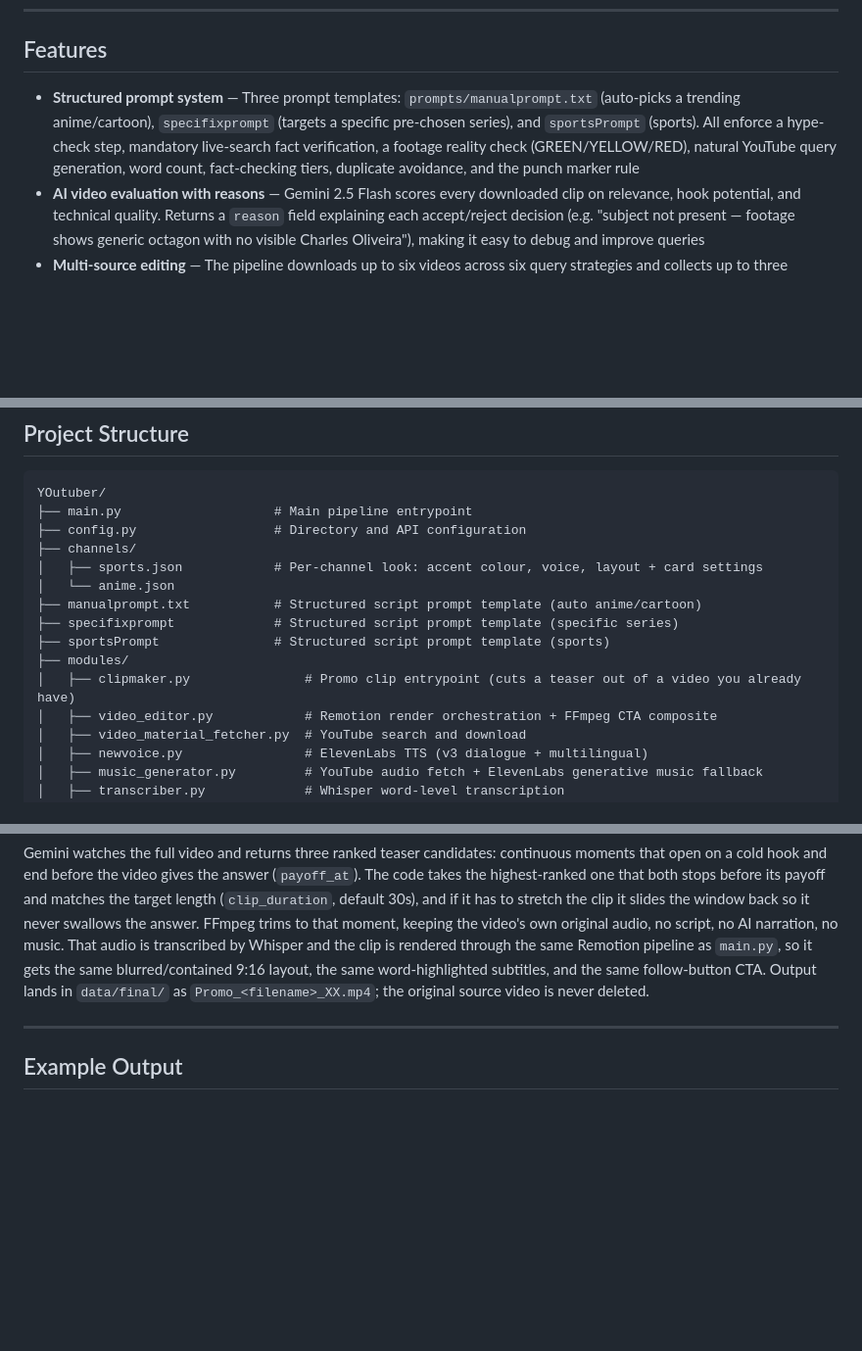
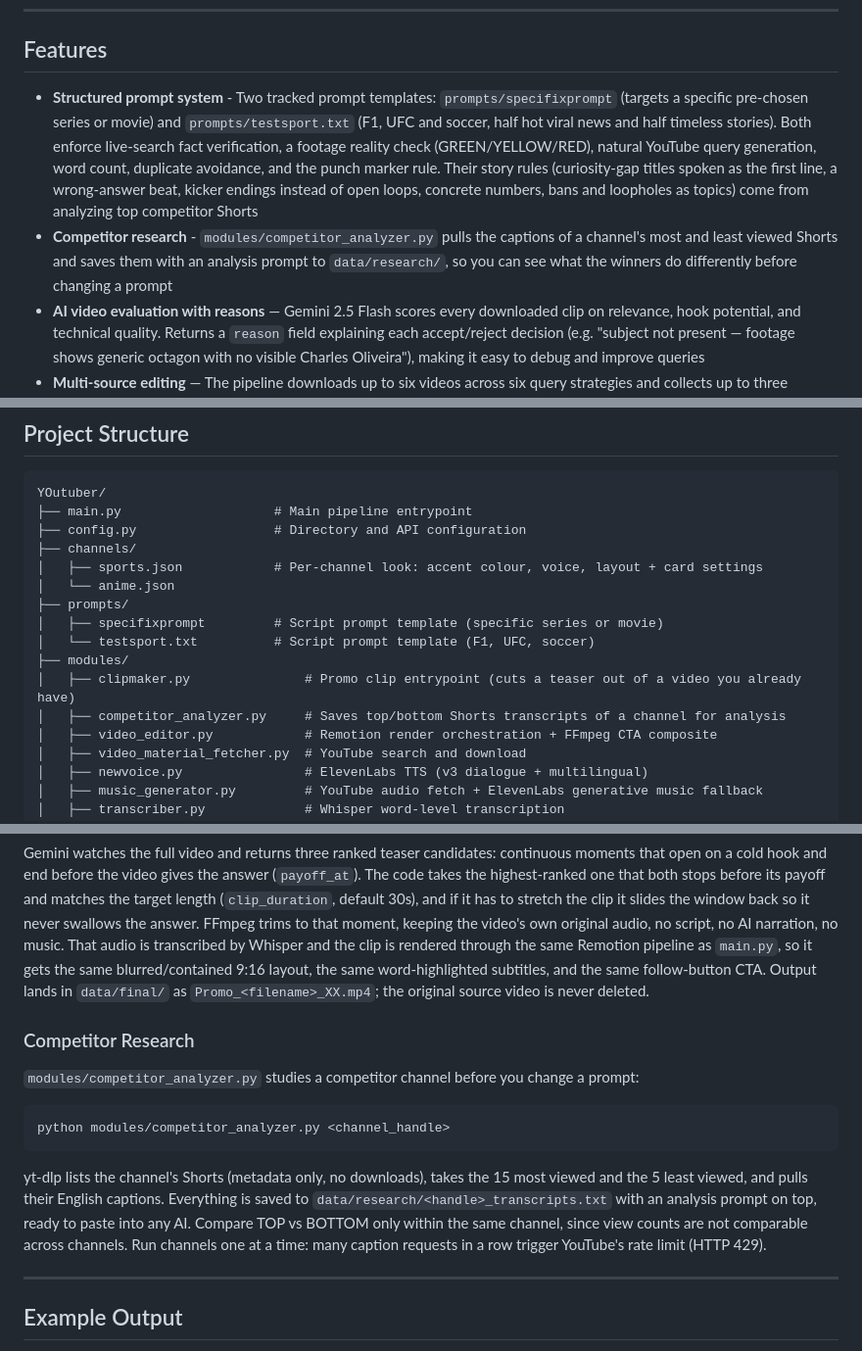
Before and after one commit to nsergeyan/ai-shorts-pipeline, a Markdown page: README.md, 3 parts joined by grey strips. Shown at 98% size. Rendered like a GitHub page; blank space fills up the shorter version.

Commit message:
Update README for the new prompts and competitor analyzer

````diff
--- a/README.md
+++ b/README.md
@@ -19,7 +19,8 @@ Each stage passes structured data to the next. If the AI rejects a video (bad qu
 
 ## Features
 
-- **Structured prompt system** — Three prompt templates: `prompts/manualprompt.txt` (auto-picks a trending anime/cartoon), `specifixprompt` (targets a specific pre-chosen series), and `sportsPrompt` (sports). All enforce a hype-check step, mandatory live-search fact verification, a footage reality check (GREEN/YELLOW/RED), natural YouTube query generation, word count, fact-checking tiers, duplicate avoidance, and the punch marker rule
+- **Structured prompt system** - Two tracked prompt templates: `prompts/specifixprompt` (targets a specific pre-chosen series or movie) and `prompts/testsport.txt` (F1, UFC and soccer, half hot viral news and half timeless stories). Both enforce live-search fact verification, a footage reality check (GREEN/YELLOW/RED), natural YouTube query generation, word count, duplicate avoidance, and the punch marker rule. Their story rules (curiosity-gap titles spoken as the first line, a wrong-answer beat, kicker endings instead of open loops, concrete numbers, bans and loopholes as topics) come from analyzing top competitor Shorts
+- **Competitor research** - `modules/competitor_analyzer.py` pulls the captions of a channel's most and least viewed Shorts and saves them with an analysis prompt to `data/research/`, so you can see what the winners do differently before changing a prompt
 - **AI video evaluation with reasons** — Gemini 2.5 Flash scores every downloaded clip on relevance, hook potential, and technical quality. Returns a `reason` field explaining each accept/reject decision (e.g. "subject not present — footage shows generic octagon with no visible Charles Oliveira"), making it easy to debug and improve queries
 - **Multi-source editing** — The pipeline downloads up to six videos across six query strategies and collects up to three approved clips. All approved videos are uploaded to Gemini in a single call; Gemini watches all of them together and assigns the best (video, timestamp) pair to each narration segment, pulling from whichever source has the strongest matching moment
 - **ElevenLabs v3 voice** — English narration uses the `text_to_dialogue` endpoint with full support for bracketed emotion and performance tags (`[excited]`, `[whispers]`, `[sighs]`, etc.); output is speed-boosted via FFmpeg `atempo`
@@ -125,11 +126,12 @@ YOutuber/
 ├── channels/
 │   ├── sports.json            # Per-channel look: accent colour, voice, layout + card settings
 │   └── anime.json
-├── manualprompt.txt           # Structured script prompt template (auto anime/cartoon)
-├── specifixprompt             # Structured script prompt template (specific series)
-├── sportsPrompt               # Structured script prompt template (sports)
+├── prompts/
+│   ├── specifixprompt         # Script prompt template (specific series or movie)
+│   └── testsport.txt          # Script prompt template (F1, UFC, soccer)
 ├── modules/
 │   ├── clipmaker.py               # Promo clip entrypoint (cuts a teaser out of a video you already have)
+│   ├── competitor_analyzer.py     # Saves top/bottom Shorts transcripts of a channel for analysis
 │   ├── video_editor.py            # Remotion render orchestration + FFmpeg CTA composite
 │   ├── video_material_fetcher.py  # YouTube search and download
 │   ├── newvoice.py                # ElevenLabs TTS (v3 dialogue + multilingual)
@@ -224,6 +226,16 @@ python -m modules.clipmaker
 
 Gemini watches the full video and returns three ranked teaser candidates: continuous moments that open on a cold hook and end before the video gives the answer (`payoff_at`). The code takes the highest-ranked one that both stops before its payoff and matches the target length (`clip_duration`, default 30s), and if it has to stretch the clip it slides the window back so it never swallows the answer. FFmpeg trims to that moment, keeping the video's own original audio, no script, no AI narration, no music. That audio is transcribed by Whisper and the clip is rendered through the same Remotion pipeline as `main.py`, so it gets the same blurred/contained 9:16 layout, the same word-highlighted subtitles, and the same follow-button CTA. Output lands in `data/final/` as `Promo_<filename>_XX.mp4`; the original source video is never deleted.
 
+### Competitor Research
+
+`modules/competitor_analyzer.py` studies a competitor channel before you change a prompt:
+
+```bash
+python modules/competitor_analyzer.py <channel_handle>
+```
+
+yt-dlp lists the channel's Shorts (metadata only, no downloads), takes the 15 most viewed and the 5 least viewed, and pulls their English captions. Everything is saved to `data/research/<handle>_transcripts.txt` with an analysis prompt on top, ready to paste into any AI. Compare TOP vs BOTTOM only within the same channel, since view counts are not comparable across channels. Run channels one at a time: many caption requests in a row trigger YouTube's rate limit (HTTP 429).
+
 ---
 
 ## Example Output
````
Also changed, not shown: other parts of README.md (+2 -2 lines).
